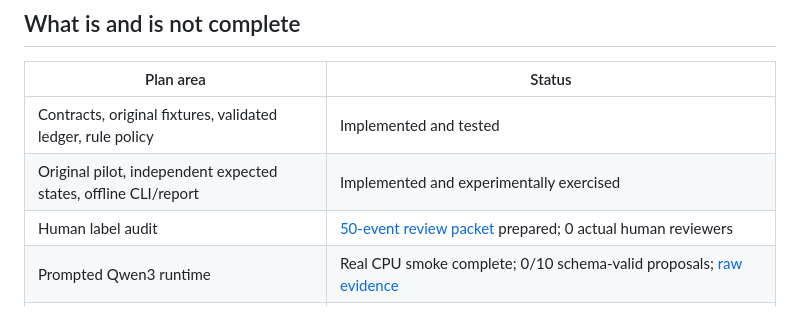
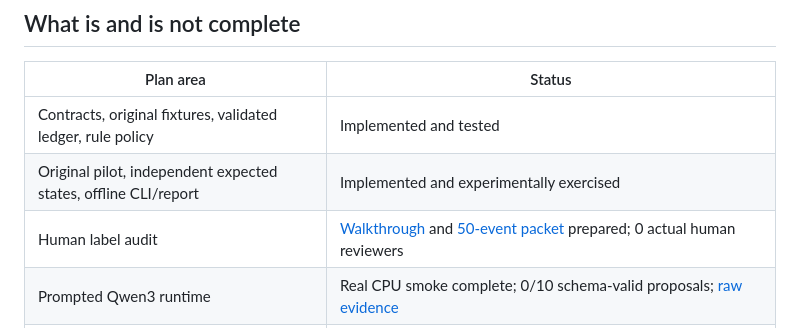
Before and after one commit to sraghav12/correction-aware-memory, a Markdown page: README.md, the part around the change. Rendered like a GitHub page.

Commit message:
docs: guide anonymous human review without changing frozen evidence

```diff
--- a/README.md
+++ b/README.md
@@ -67,7 +67,7 @@ flowchart LR
 |---|---|
 | Contracts, original fixtures, validated ledger, rule policy | Implemented and tested |
 | Original pilot, independent expected states, offline CLI/report | Implemented and experimentally exercised |
-| Human label audit | [50-event review packet](audits/pilot-seed11/review.md) prepared; 0 actual human reviewers |
+| Human label audit | [Walkthrough](docs/human-audit-guide.md) and [50-event packet](audits/pilot-seed11/review.md) prepared; 0 actual human reviewers |
 | Prompted Qwen3 runtime | Real CPU smoke complete; 0/10 schema-valid proposals; [raw evidence](examples/qwen-smoke-cpu/README.md) |
 | LoRA training and saved adapter | Two bounded educational runs saved/reloaded; full 20/20 overfit goal unmet |
 | Matched model comparisons and uncertainty | Five development trajectories, all five arms and paired intervals recorded; full final study deferred |
```
Also changed, not shown: docs/human-audit-guide.md (added, +51 -0 lines).
